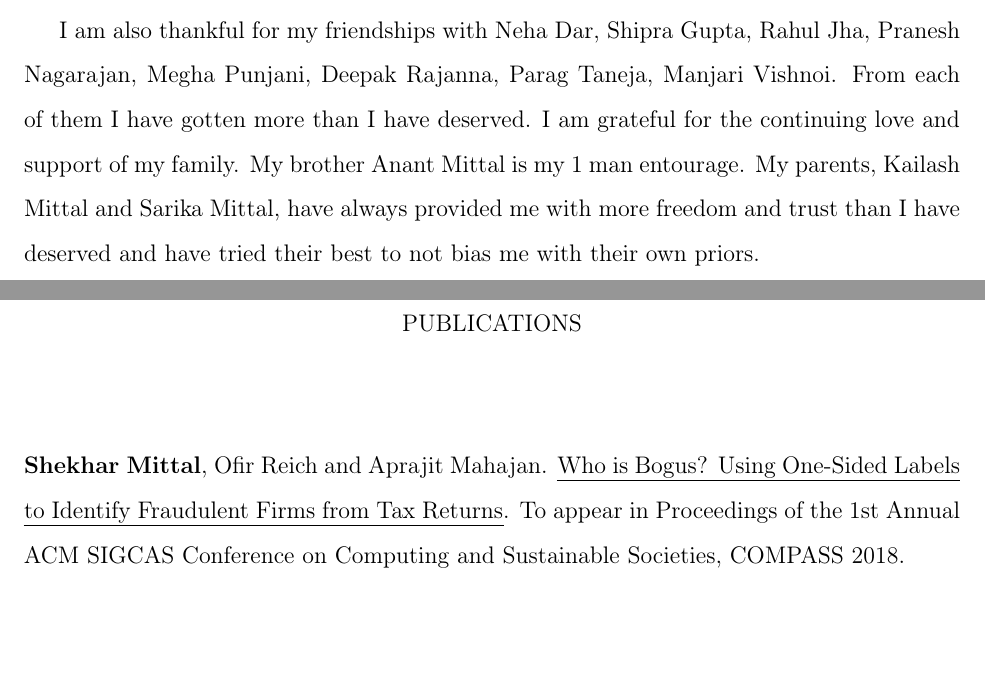
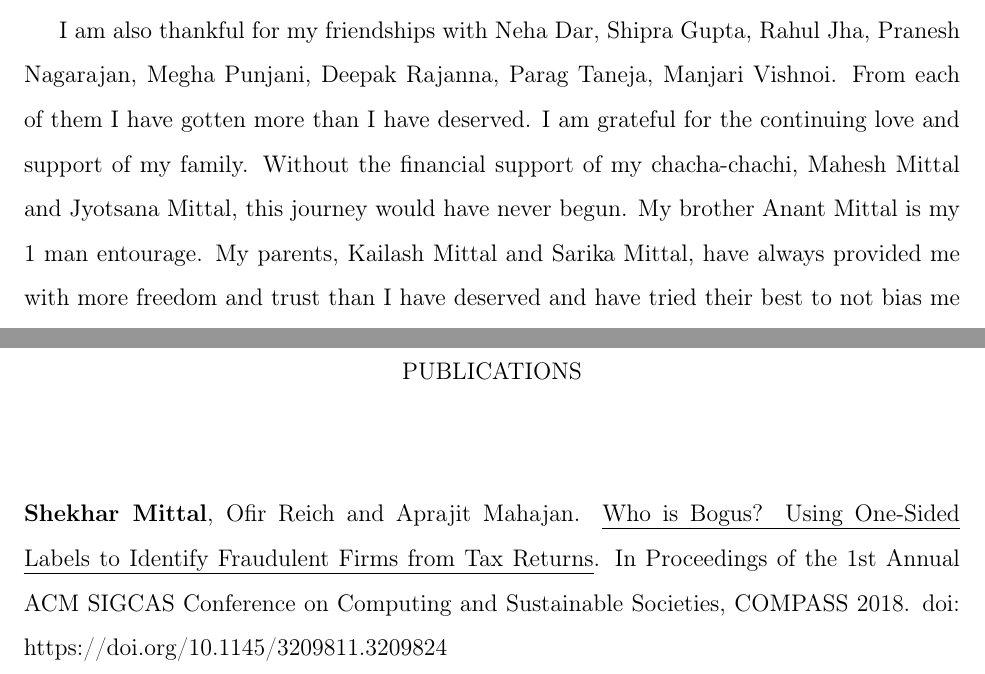
Before and after one commit to shekharmittal/PhDDissertation, a LaTeX thesis (main.tex, which reads prelim.tex): two parts of pages 16 and 19 of 135, joined at a grey line, cut so that both start at the same text, the shorter picture padded with empty space. Compiled offline with pdfLaTeX.

Commit message:
fixing ack

```diff
--- a/prelim.tex
+++ b/prelim.tex
@@ -51,7 +51,7 @@ Chapter 1 is a version of a working paper \cite{mittal2017vat}, and is currently
 
 This dissertation would not have been possible without the generous time, access to data, and answers to questions provided by officials in the Department of Trade and Taxes of the Government of National Capital Territory of Delhi. I thank Sanjiv Sahai, Principal Secretary, Department of Finance for his undiminishing support. The work in this disseration was funded with UK Aid from the UK Government and grants from JPAL Governance Initiative. I am also thankful for the support that has been provided by JPAL South Asia, International Growth Center (India), and University of California Center for Effective Global Action.
 
-I am also thankful for my friendships with Neha Dar, Shipra Gupta, Rahul Jha, Pranesh Nagarajan, Megha Punjani, Deepak Rajanna, Parag Taneja, Manjari Vishnoi. From each of them I have gotten more than I have deserved. I am grateful for the continuing love and support of my family. My brother Anant Mittal is my 1 man entourage. My parents, Kailash Mittal and Sarika Mittal, have always provided me with more freedom and trust than I have deserved and have tried their best to not bias me with their own priors.
+I am also thankful for my friendships with Neha Dar, Shipra Gupta, Rahul Jha, Pranesh Nagarajan, Megha Punjani, Deepak Rajanna, Parag Taneja, Manjari Vishnoi. From each of them I have gotten more than I have deserved. I am grateful for the continuing love and support of my family. Without the financial support of my chacha-chachi, Mahesh Mittal and Jyotsana Mittal, this journey would have never begun. My brother Anant Mittal is my 1 man entourage. My parents, Kailash Mittal and Sarika Mittal, have always provided me with more freedom and trust than I have deserved and have tried their best to not bias me with their own priors.
 
 Finally, all this will not be worth it without my most ardent critic, my fiercest supporter, and my partner in crime, Shiwali Mohan by my side. She is my soul food. I lucked out that she settled for me.}
 %%%%%%%%%%%%%%%%%%%%%%%%%%%%%%%%%%%%%%%%%%%%%%%%%%%%%%%%%%%%%%%%%%%%%%%%
@@ -62,11 +62,11 @@ Finally, all this will not be worth it without my most ardent critic, my fierces
 \vitaitem {2017-2018} {UCLA Dissertation Year Fellowship}
 \vitaitem {2013-2017} {UCLA Anderson Fellowship\vspace{0.8cm}}
 
-\publication{\textbf{Shekhar Mittal}, Ofir Reich and Aprajit Mahajan. \emph{Who is Bogus? Using One-Sided Labels to Identify Fraudulent Firms from Tax Returns}. To appear in Proceedings of the 1st Annual ACM SIGCAS Conference on Computing and Sustainable Societies, COMPASS 2018.}
+\publication{\textbf{Shekhar Mittal}, Ofir Reich and Aprajit Mahajan. \emph{Who is Bogus? Using One-Sided Labels to Identify Fraudulent Firms from Tax Returns}. In Proceedings of the 1st Annual ACM SIGCAS Conference on Computing and Sustainable Societies, COMPASS 2018. doi: https://doi.org/10.1145/3209811.3209824}
 
 \vitaitem { \textbf{Presentations} } {}
 \vitaitem {2018} {PacDev*; $2^{nd}$ International Conference on Globalization and Development*; PMRC (NUS)*;}
-\vitaitem {2017} {Dept of Finance (Govt of NCT of Delhi), Office of Chief Economic Advisor (Govt of India); GEM-BPP Workshop; UCLA Graduate Conference on South Asia; RIDGE Public Economics (Uruguay); Workshop for Senior IAS Officers on``Negotiations for Public Leaders: Power, Politics, and Influence" (Berkeley-Goldman); Workshop on ``Monitoring and Evaluation" for Indian Economic Service (IES) Probationary Officers (JPAL-Delhi); Center for Business Taxation Doctoral Meeting (Oxford); APPAM Fall Research Conference (Chicago); NEUDC Conference 2017 (Tufts); $2^{nd}$ Zurich Conference on Public Finance in Developing Countries;}
+\vitaitem {2017} {Dept of Finance (Govt of NCT of Delhi), Office of Chief Economic Advisor (Govt of India); GEM-BPP Workshop; UCLA Graduate Conference on South Asia; RIDGE Public Economics (Uruguay); Workshop for Senior IAS Officers on ``Negotiations for Public Leaders: Power, Politics, and Influence'' (Berkeley-Goldman); Workshop on ``Monitoring and Evaluation'' for Indian Economic Service (IES) Probationary Officers (JPAL-Delhi); Center for Business Taxation Doctoral Meeting (Oxford); APPAM Fall Research Conference (Chicago); NEUDC Conference 2017 (Tufts); $2^{nd}$ Zurich Conference on Public Finance in Developing Countries;}
 \vitaitem{2016}{ Dept of Finance (Govt of NCT of Delhi); Graduate Student Brownbag (UC-Riverside);\\
 \emph{* indicates declined}}
 
```
Also changed, not shown: prelim.tex (1 more changed lines).
